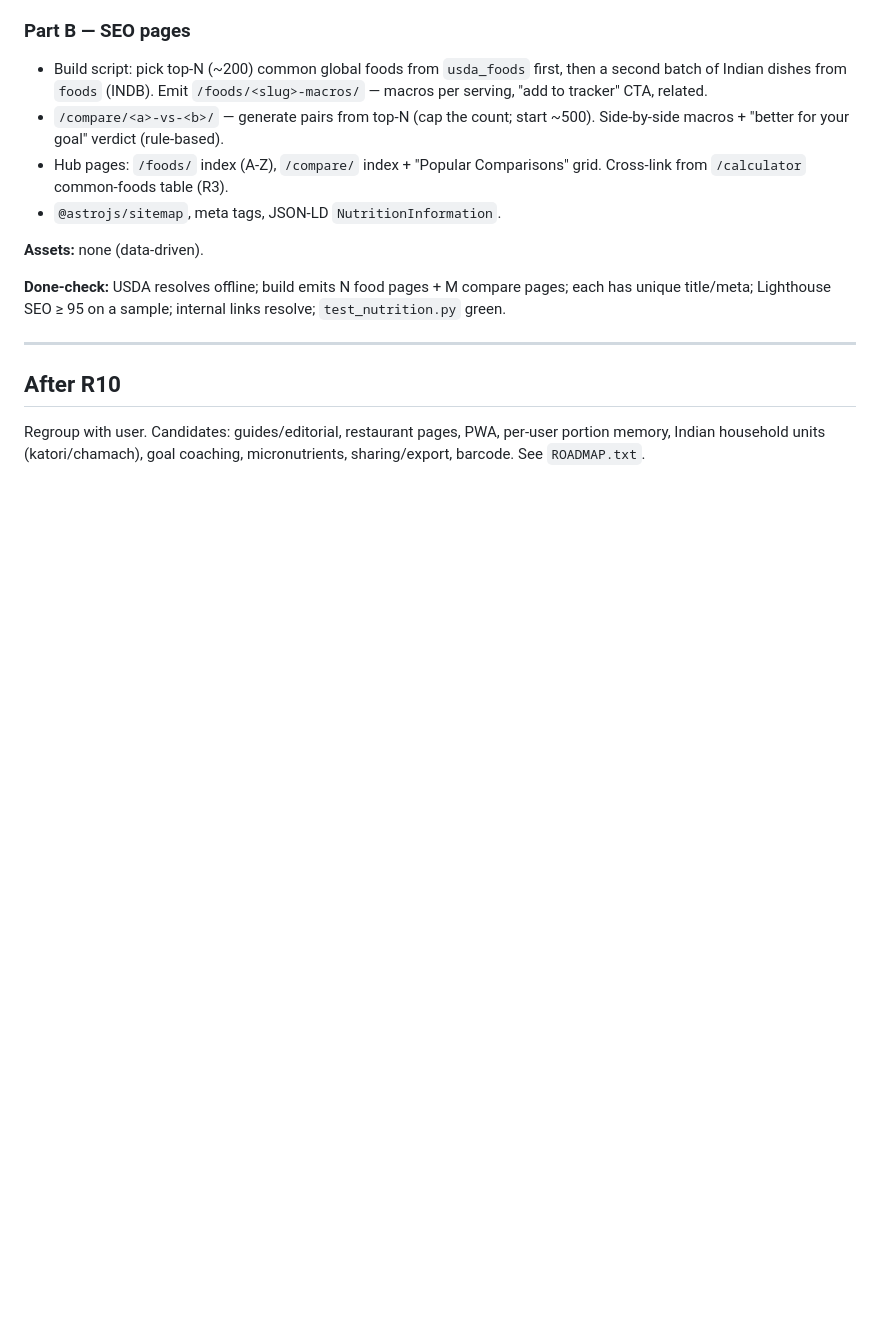
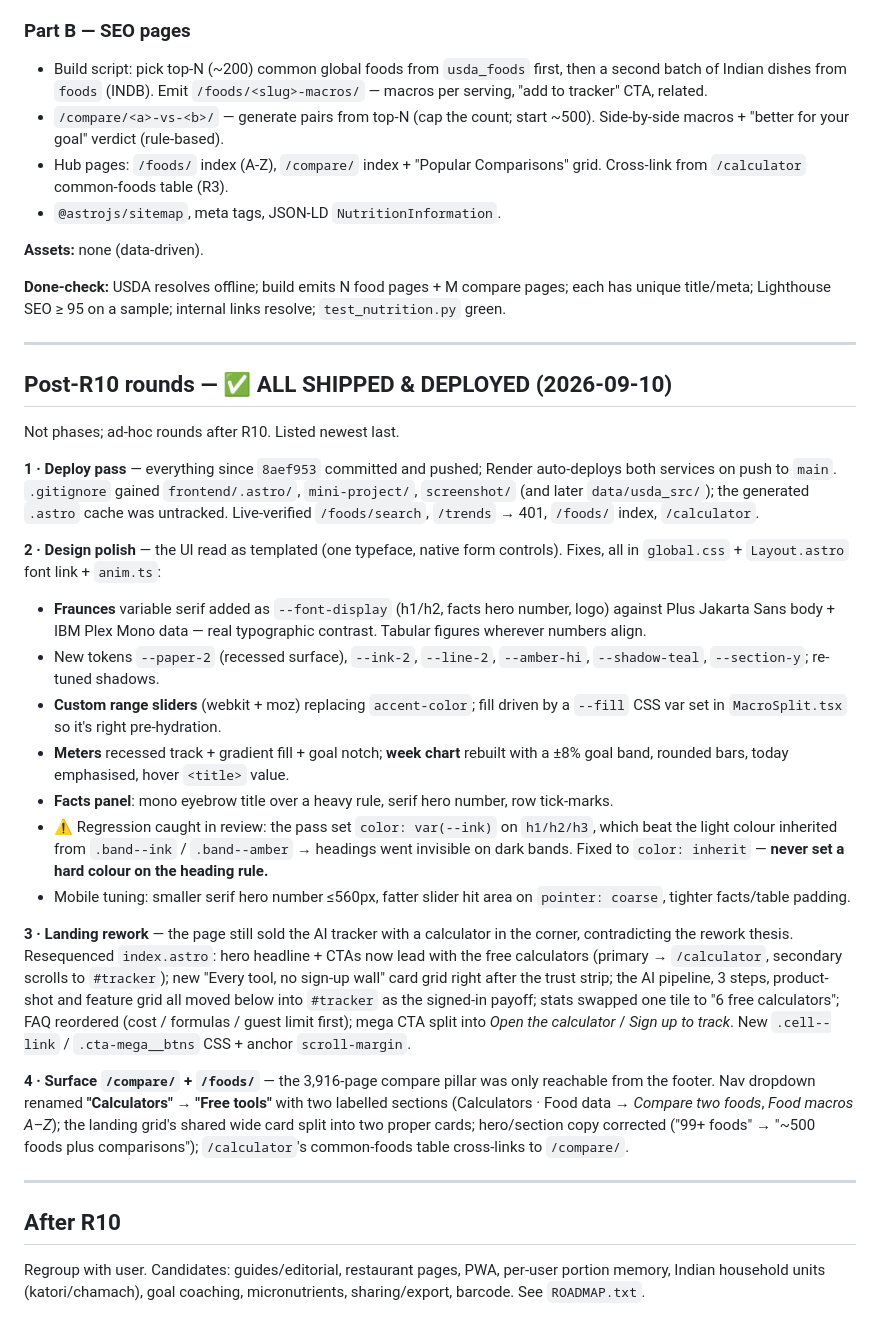
Before and after one commit to SHAIKH-AKBAR-ALI/macrochat-ai, a Markdown page: PHASES.md, the part around the change. Rendered like a GitHub page; blank space fills up the shorter version.

Commit message:
Docs: record the post-R10 rounds in PHASES.md
PHASES.md gains a "Post-R10 rounds — shipped & deployed" section covering the
deploy pass, the design polish (incl. the heading-colour-on-dark-bands
regression and its rule), the landing rework, and the /compare/ + /foods/
surfacing. "After R10" stays as the forward-looking candidate list.

CLAUDE.md + LATEST_UPDATE.md: added the free-tools surfacing bullet.

Co-Authored-By: Claude Opus 5 <noreply@anthropic.com>
Claude-Session: https://claude.ai/code/session_01UNFxxResd4orLZHbYR9q3B

```diff
--- a/PHASES.md
+++ b/PHASES.md
@@ -571,6 +571,56 @@ resolve; `test_nutrition.py` green.
 
 ---
 
+## Post-R10 rounds — ✅ ALL SHIPPED & DEPLOYED (2026-09-10)
+
+Not phases; ad-hoc rounds after R10. Listed newest last.
+
+**1 · Deploy pass** — everything since `8aef953` committed and pushed; Render
+auto-deploys both services on push to `main`. `.gitignore` gained
+`frontend/.astro/`, `mini-project/`, `screenshot/` (and later `data/usda_src/`);
+the generated `.astro` cache was untracked. Live-verified `/foods/search`,
+`/trends` → 401, `/foods/` index, `/calculator`.
+
+**2 · Design polish** — the UI read as templated (one typeface, native form
+controls). Fixes, all in `global.css` + `Layout.astro` font link + `anim.ts`:
+- **Fraunces** variable serif added as `--font-display` (h1/h2, facts hero
+  number, logo) against Plus Jakarta Sans body + IBM Plex Mono data — real
+  typographic contrast. Tabular figures wherever numbers align.
+- New tokens `--paper-2` (recessed surface), `--ink-2`, `--line-2`,
+  `--amber-hi`, `--shadow-teal`, `--section-y`; re-tuned shadows.
+- **Custom range sliders** (webkit + moz) replacing `accent-color`; fill driven
+  by a `--fill` CSS var set in `MacroSplit.tsx` so it's right pre-hydration.
+- **Meters** recessed track + gradient fill + goal notch; **week chart** rebuilt
+  with a ±8% goal band, rounded bars, today emphasised, hover `<title>` value.
+- **Facts panel**: mono eyebrow title over a heavy rule, serif hero number, row
+  tick-marks.
+- ⚠️ Regression caught in review: the pass set `color: var(--ink)` on
+  `h1/h2/h3`, which beat the light colour inherited from `.band--ink` /
+  `.band--amber` → headings went invisible on dark bands. Fixed to
+  `color: inherit` — **never set a hard colour on the heading rule.**
+- Mobile tuning: smaller serif hero number ≤560px, fatter slider hit area on
+  `pointer: coarse`, tighter facts/table padding.
+
+**3 · Landing rework** — the page still sold the AI tracker with a calculator in
+the corner, contradicting the rework thesis. Resequenced `index.astro`:
+hero headline + CTAs now lead with the free calculators (primary →
+`/calculator`, secondary scrolls to `#tracker`); new "Every tool, no sign-up
+wall" card grid right after the trust strip; the AI pipeline, 3 steps,
+product-shot and feature grid all moved below into `#tracker` as the signed-in
+payoff; stats swapped one tile to "6 free calculators"; FAQ reordered (cost /
+formulas / guest limit first); mega CTA split into *Open the calculator* /
+*Sign up to track*. New `.cell--link` / `.cta-mega__btns` CSS + anchor
+`scroll-margin`.
+
+**4 · Surface `/compare/` + `/foods/`** — the 3,916-page compare pillar was only
+reachable from the footer. Nav dropdown renamed **"Calculators" → "Free tools"**
+with two labelled sections (Calculators · Food data → *Compare two foods*,
+*Food macros A–Z*); the landing grid's shared wide card split into two proper
+cards; hero/section copy corrected ("99+ foods" → "~500 foods plus
+comparisons"); `/calculator`'s common-foods table cross-links to `/compare/`.
+
+---
+
 ## After R10
 
 Regroup with user. Candidates: guides/editorial, restaurant pages, PWA,
```
Also changed, not shown: CLAUDE.md (+3 -0 lines), LATEST_UPDATE.md (+4 -0 lines).
